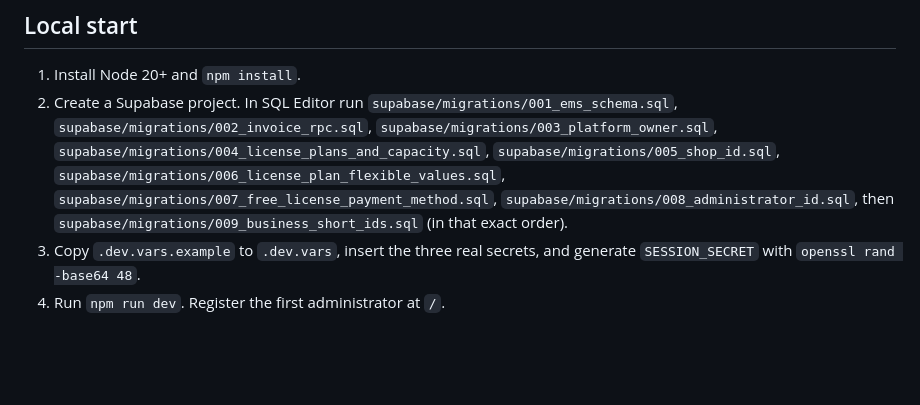
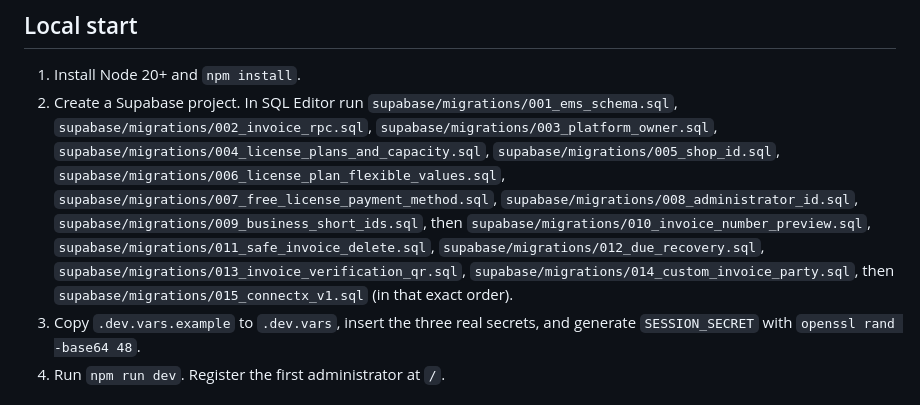
Before and after one commit to sa8650/EMS-V1, a Markdown page: README.md, the part around the change. Drawn GitHub-style; blank space fills up the shorter version.

Commit message:
Enhance README with complete Supabase migration steps
Updated Supabase migration instructions to include additional migrations.

```diff
--- a/README.md
+++ b/README.md
@@ -7,7 +7,7 @@ Passwords and sessions are handled only by `/functions/api/[[path]].js`. The bro
 
 ## Local start
 1. Install Node 20+ and `npm install`.
-2. Create a Supabase project. In SQL Editor run `supabase/migrations/001_ems_schema.sql`, `supabase/migrations/002_invoice_rpc.sql`, `supabase/migrations/003_platform_owner.sql`, `supabase/migrations/004_license_plans_and_capacity.sql`, `supabase/migrations/005_shop_id.sql`, `supabase/migrations/006_license_plan_flexible_values.sql`, `supabase/migrations/007_free_license_payment_method.sql`, `supabase/migrations/008_administrator_id.sql`, then `supabase/migrations/009_business_short_ids.sql` (in that exact order).
+2. Create a Supabase project. In SQL Editor run `supabase/migrations/001_ems_schema.sql`, `supabase/migrations/002_invoice_rpc.sql`, `supabase/migrations/003_platform_owner.sql`, `supabase/migrations/004_license_plans_and_capacity.sql`, `supabase/migrations/005_shop_id.sql`, `supabase/migrations/006_license_plan_flexible_values.sql`, `supabase/migrations/007_free_license_payment_method.sql`, `supabase/migrations/008_administrator_id.sql`, `supabase/migrations/009_business_short_ids.sql`, then `supabase/migrations/010_invoice_number_preview.sql`, `supabase/migrations/011_safe_invoice_delete.sql`, `supabase/migrations/012_due_recovery.sql`, `supabase/migrations/013_invoice_verification_qr.sql`, `supabase/migrations/014_custom_invoice_party.sql`, then `supabase/migrations/015_connectx_v1.sql` (in that exact order).
 3. Copy `.dev.vars.example` to `.dev.vars`, insert the three real secrets, and generate `SESSION_SECRET` with `openssl rand -base64 48`.
 4. Run `npm run dev`. Register the first administrator at `/`.
 
```
